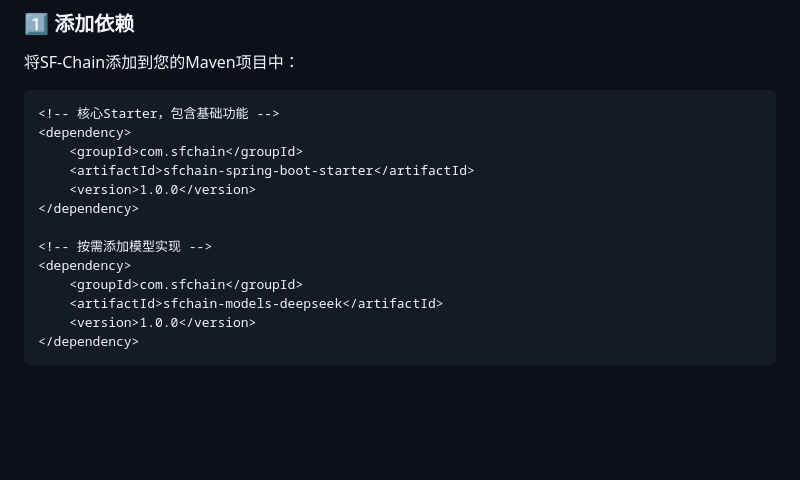
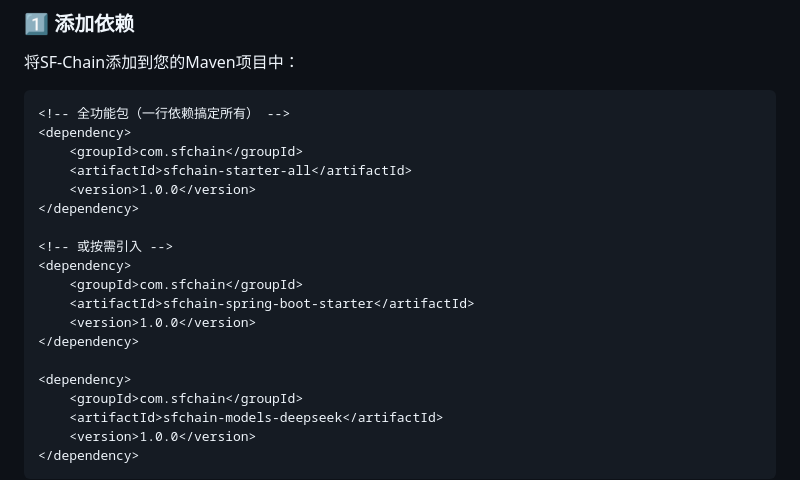
Before and after one commit to twj666/SF-Chain, a Markdown page: README.md, the part around the change. GitHub-like rendering; blank space fills up the shorter version.

Commit message:
编辑md

````diff
--- a/README.md
+++ b/README.md
@@ -23,14 +23,20 @@
 将SF-Chain添加到您的Maven项目中：
 
 ```xml
-<!-- 核心Starter，包含基础功能 -->
+<!-- 全功能包（一行依赖搞定所有） -->
+<dependency>
+    <groupId>com.sfchain</groupId>
+    <artifactId>sfchain-starter-all</artifactId>
+    <version>1.0.0</version>
+</dependency>
+
+<!-- 或按需引入 -->
 <dependency>
     <groupId>com.sfchain</groupId>
     <artifactId>sfchain-spring-boot-starter</artifactId>
     <version>1.0.0</version>
 </dependency>
 
-<!-- 按需添加模型实现 -->
 <dependency>
     <groupId>com.sfchain</groupId>
     <artifactId>sfchain-models-deepseek</artifactId>
````
